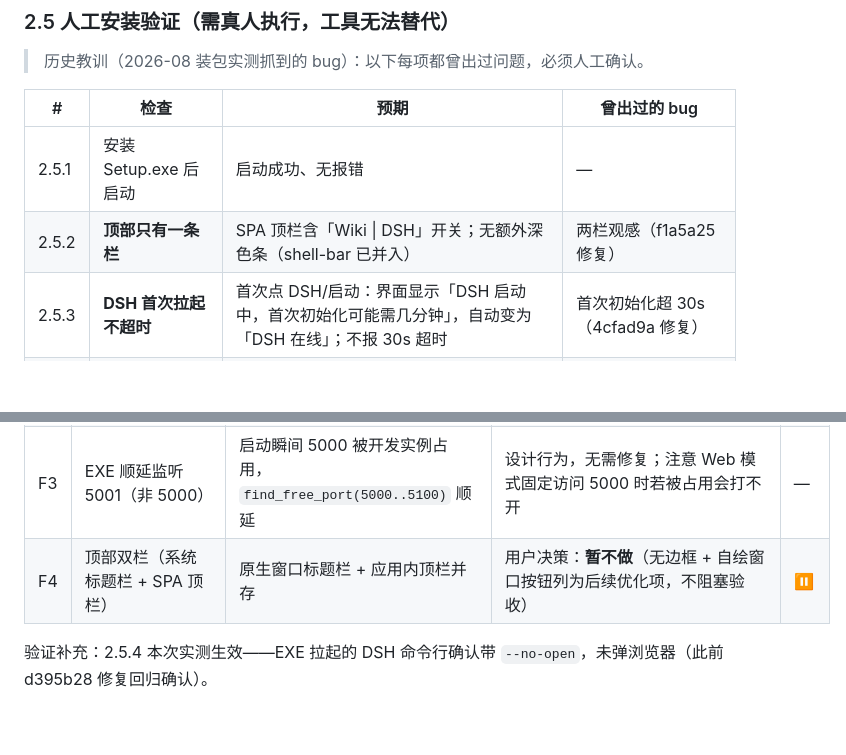
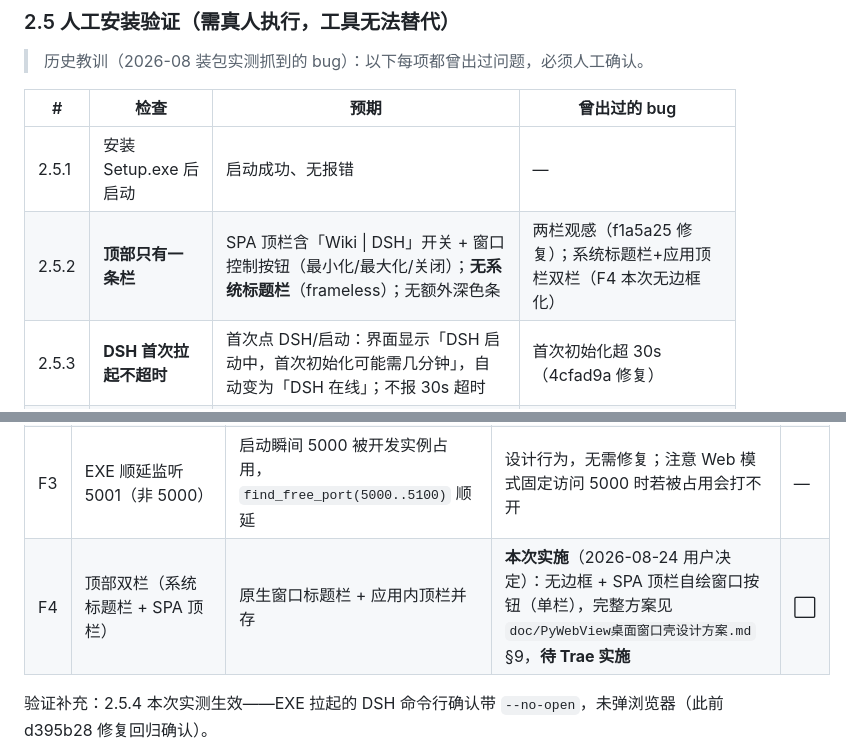
Before and after one commit to zsafly-star/PersonLLMWiki, a Markdown page: doc/打包验证任务书.md, 2 parts joined by grey strips. Drawn GitHub-style; blank space fills up the shorter version.

```diff
--- a/doc/打包验证任务书.md
+++ b/doc/打包验证任务书.md
@@ -63,7 +63,7 @@ taskkill /IM PersonLLMWiki.exe /F
 | # | 检查 | 预期 | 曾出过的 bug |
 |---|---|---|---|
 | 2.5.1 | 安装 Setup.exe 后启动 | 启动成功、无报错 | — |
-| 2.5.2 | **顶部只有一条栏** | SPA 顶栏含「Wiki \| DSH」开关；无额外深色条（shell-bar 已并入） | 两栏观感（f1a5a25 修复） |
+| 2.5.2 | **顶部只有一条栏** | SPA 顶栏含「Wiki \| DSH」开关 + 窗口控制按钮（最小化/最大化/关闭）；**无系统标题栏**（frameless）；无额外深色条 | 两栏观感（f1a5a25 修复）；系统标题栏+应用顶栏双栏（F4 本次无边框化） |
 | 2.5.3 | **DSH 首次拉起不超时** | 首次点 DSH/启动：界面显示「DSH 启动中，首次初始化可能需几分钟」，自动变为「DSH 在线」；不报 30s 超时 | 首次初始化超 30s（4cfad9a 修复） |
 | 2.5.4 | **DSH 启动不弹浏览器** | 启动 DSH 时不弹出默认浏览器页（已加 `--no-open`） | 每次重启弹浏览器（d395b28 修复） |
 | 2.5.5 | DSH 模式切换 | 顶栏开关切到 DSH 显示 iframe；悬浮「← 返回 Wiki」可回 | — |
@@ -112,7 +112,7 @@ taskkill /IM PersonLLMWiki.exe /F
 | F1 | 点「启动 DSH」弹出一个 cmd 黑框且**不关闭**（开发实例与 EXE 均出现，正是 2.5.1「弹一次窗」的来源） | `dsh_bridge.py` `start()` 的 `subprocess.Popen([cmd,'web','--no-open'])` 未加 `CREATE_NO_WINDOW`：`dsh.cmd` 经 cmd.exe 包装启动，Windows 弹出常驻控制台窗口；DSH 常驻运行，框一直挂着 | **待 Trae 实施**：`src/common/dsh_bridge.py` `start()` 的 Popen 增加 `creationflags=getattr(subprocess, 'CREATE_NO_WINDOW', 0)`（Windows 下为 0x08000000）。最小改动，其余参数不动 | ⬜ |
 | F2 | `dev.ps1 stop` 清不干净，DSH(3080)/MCP launcher 残留，导致后续 EXE 启动异常 | 旧 stop 只按端口 5000 杀进程；DSH、MCP launcher 是独立子进程，终端 Ctrl+C 也杀不到 | **已修复**（commit `7afdd43`）：按命令行特征清理整套进程树（dev-app/desktop-exe/mcp-launcher/dsh-web），支持 `-KeepDsh`；删除旧版"杀父终端"危险逻辑 | ✅ |
 | F3 | EXE 顺延监听 5001（非 5000） | 启动瞬间 5000 被开发实例占用，`find_free_port(5000..5100)` 顺延 | 设计行为，无需修复；注意 Web 模式固定访问 5000 时若被占用会打不开 | — |
-| F4 | 顶部双栏（系统标题栏 + SPA 顶栏） | 原生窗口标题栏 + 应用内顶栏并存 | 用户决策：**暂不做**（无边框 + 自绘窗口按钮列为后续优化项，不阻塞验收） | ⏸ |
+| F4 | 顶部双栏（系统标题栏 + SPA 顶栏） | 原生窗口标题栏 + 应用内顶栏并存 | **本次实施**（2026-08-24 用户决定）：无边框 + SPA 顶栏自绘窗口按钮（单栏），完整方案见 `doc/PyWebView桌面窗口壳设计方案.md` §9，**待 Trae 实施** | ⬜ |
 
 验证补充：2.5.4 本次实测生效——EXE 拉起的 DSH 命令行确认带 `--no-open`，未弹浏览器（此前 d395b28 修复回归确认）。
 
```
Also changed, not shown: doc/PyWebView桌面窗口壳设计方案.md (+51 -1 lines).
